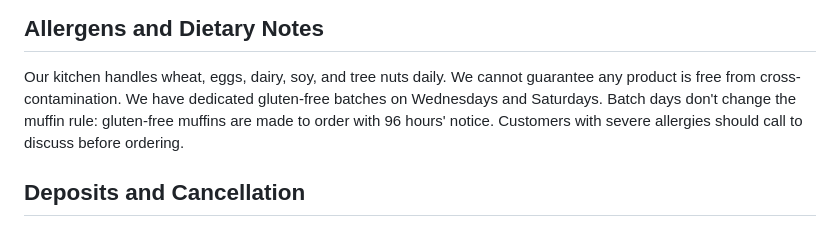
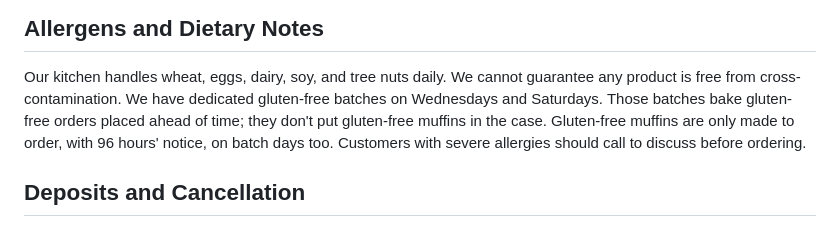
Before and after one commit to Casey2022/Multi-Business-AI-Chatbot, a Markdown page: documents/sunrise_bakery_and_cafe/services.md, the part around the change. Drawn GitHub-style.

```diff
--- a/documents/sunrise_bakery_and_cafe/services.md
+++ b/documents/sunrise_bakery_and_cafe/services.md
@@ -45,9 +45,10 @@ orders over $50 within a 5-mile radius for a $15 fee.
 ## Allergens and Dietary Notes
 Our kitchen handles wheat, eggs, dairy, soy, and tree nuts daily. We
 cannot guarantee any product is free from cross-contamination. We have
-dedicated gluten-free batches on Wednesdays and Saturdays. Batch days
-don't change the muffin rule: gluten-free muffins are made to order with
-96 hours' notice. Customers with severe allergies should call to discuss
+dedicated gluten-free batches on Wednesdays and Saturdays. Those batches
+bake gluten-free orders placed ahead of time; they don't put gluten-free
+muffins in the case. Gluten-free muffins are only made to order, with 96
+hours' notice, on batch days too. Customers with severe allergies should call to discuss
 before ordering.
 
 ## Deposits and Cancellation
```
Also changed, not shown: documents/crosstown_pizza/services.md (+4 -3 lines).
